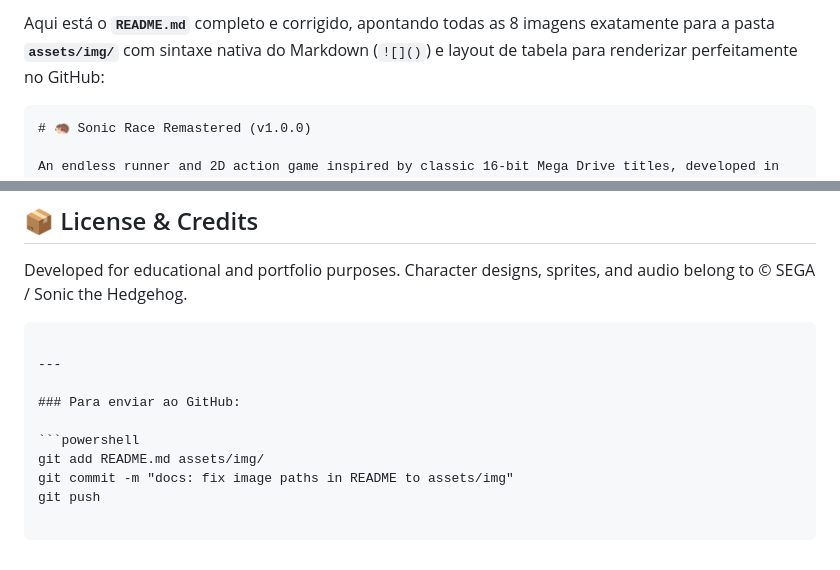
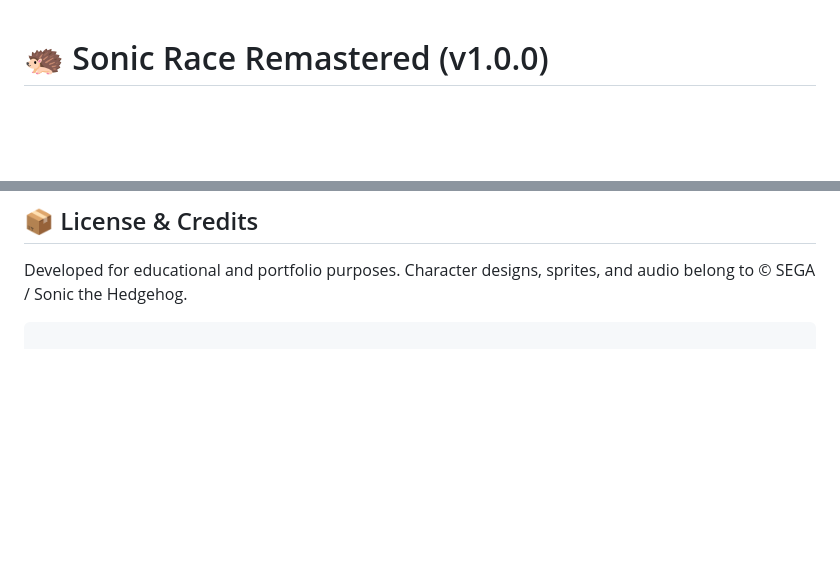
Before and after one commit to Vasconcellos-cipher/Sonic-Racer, a Markdown page: README.md, 2 parts joined by grey strips. GitHub-like rendering; blank space fills up the shorter version.

````diff
--- a/README.md
+++ b/README.md
@@ -1,6 +1,3 @@
-Aqui está o **`README.md`** completo e corrigido, apontando todas as 8 imagens exatamente para a pasta **`assets/img/`** com sintaxe nativa do Markdown (`![]()`) e layout de tabela para renderizar perfeitamente no GitHub:
-
-```markdown
 # 🦔 Sonic Race Remastered (v1.0.0)
 
 An endless runner and 2D action game inspired by classic 16-bit Mega Drive titles, developed in **Python** and **Pygame**. Dodge Badniks, collect golden rings, defeat enemies with Spin Jump attacks, and compete for a spot in the Top 3 Arcade Hall of Fame!
@@ -94,14 +91,3 @@ python main.py
 Developed for educational and portfolio purposes. Character designs, sprites, and audio belong to © SEGA / Sonic the Hedgehog.
 
 ```
-
----
-
-### Para enviar ao GitHub:
-
-```powershell
-git add README.md assets/img/
-git commit -m "docs: fix image paths in README to assets/img"
-git push
-
-```
````
